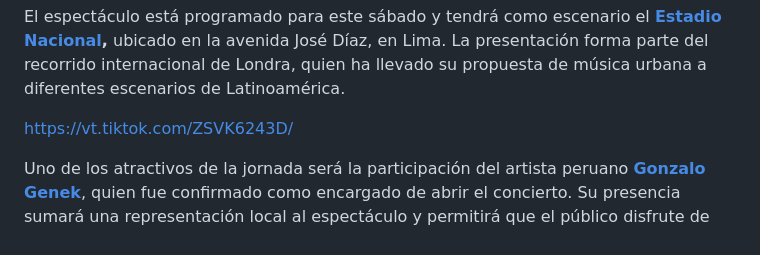
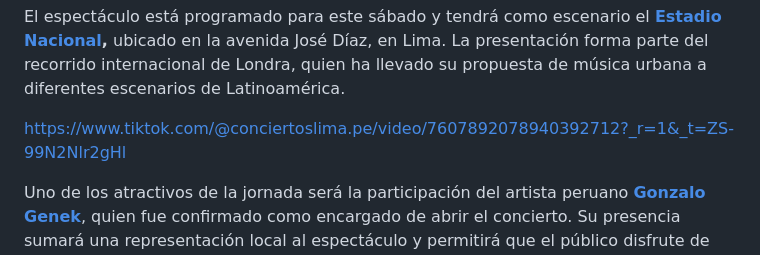
Before and after one commit to 07lonnie/LA-GACELA, a Markdown page: contenido/noticias/2026-08-24-paulo-londra-prepara-su-regreso-al-perú-con-su-primer-concierto-en-el-estadio-nacional.md, the part around the change. Drawn GitHub-style.

Commit message:
Update Noticias “2026-08-24-paulo-londra-prepara-su-regreso-al-perú-con-su-primer-concierto-en-el-estadio-nacional”

```diff
--- a/contenido/noticias/2026-08-24-paulo-londra-prepara-su-regreso-al-perú-con-su-primer-concierto-en-el-estadio-nacional.md
+++ b/contenido/noticias/2026-08-24-paulo-londra-prepara-su-regreso-al-perú-con-su-primer-concierto-en-el-estadio-nacional.md
@@ -22,7 +22,7 @@ tags: Paulo Londra, Estadio Nacional,  Gonzalo Genek, Música urbana
 ---
 El espectáculo está programado para este sábado y tendrá como escenario el **[Estadio Nacional](https://share.google/1DhEpCNE2Ge2wIukH),** ubicado en la avenida José Díaz, en Lima. La presentación forma parte del recorrido internacional de Londra, quien ha llevado su propuesta de música urbana a diferentes escenarios de Latinoamérica.
 
-<https://vt.tiktok.com/ZSVK6243D/>
+[https://www.tiktok.com/@conciertoslima.pe/video/7607892078940392712?_r=1&_t=ZS-99N2Nlr2gHl](https://www.tiktok.com/@conciertoslima.pe/video/7607892078940392712?_r=1&_t=ZS-99N2Nlr2gHl)
 
 Uno de los atractivos de la jornada será la participación del artista peruano **[Gonzalo Genek](https://www.instagram.com/gonzalogenek?utm_source=ig_web_button_share_sheet&igsi=ZDNlZDc0MzIxNw==)**, quien fue confirmado como encargado de abrir el concierto. Su presencia sumará una representación local al espectáculo y permitirá que el público disfrute de una propuesta vinculada a la escena urbana peruana antes de la presentación principal.
 
```
